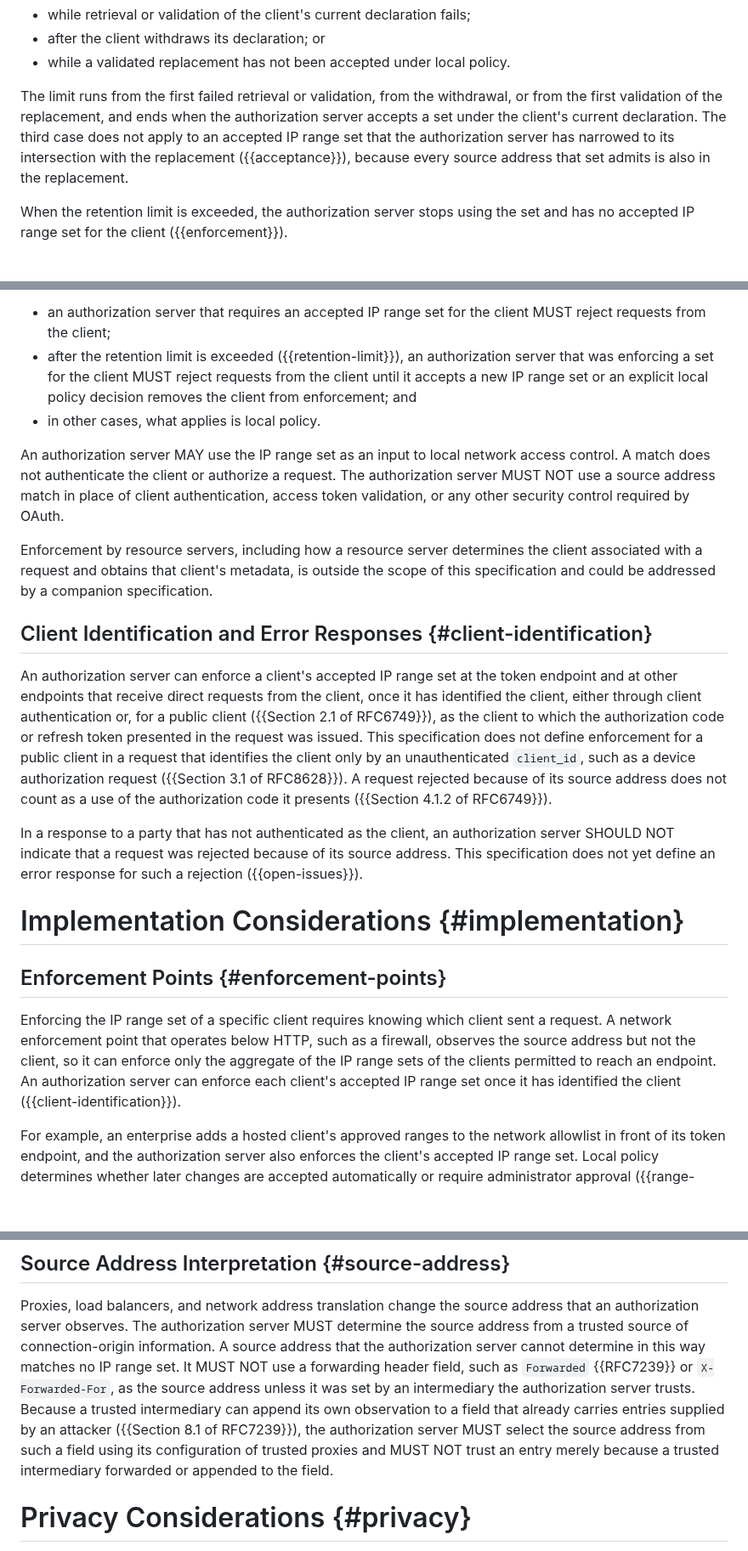
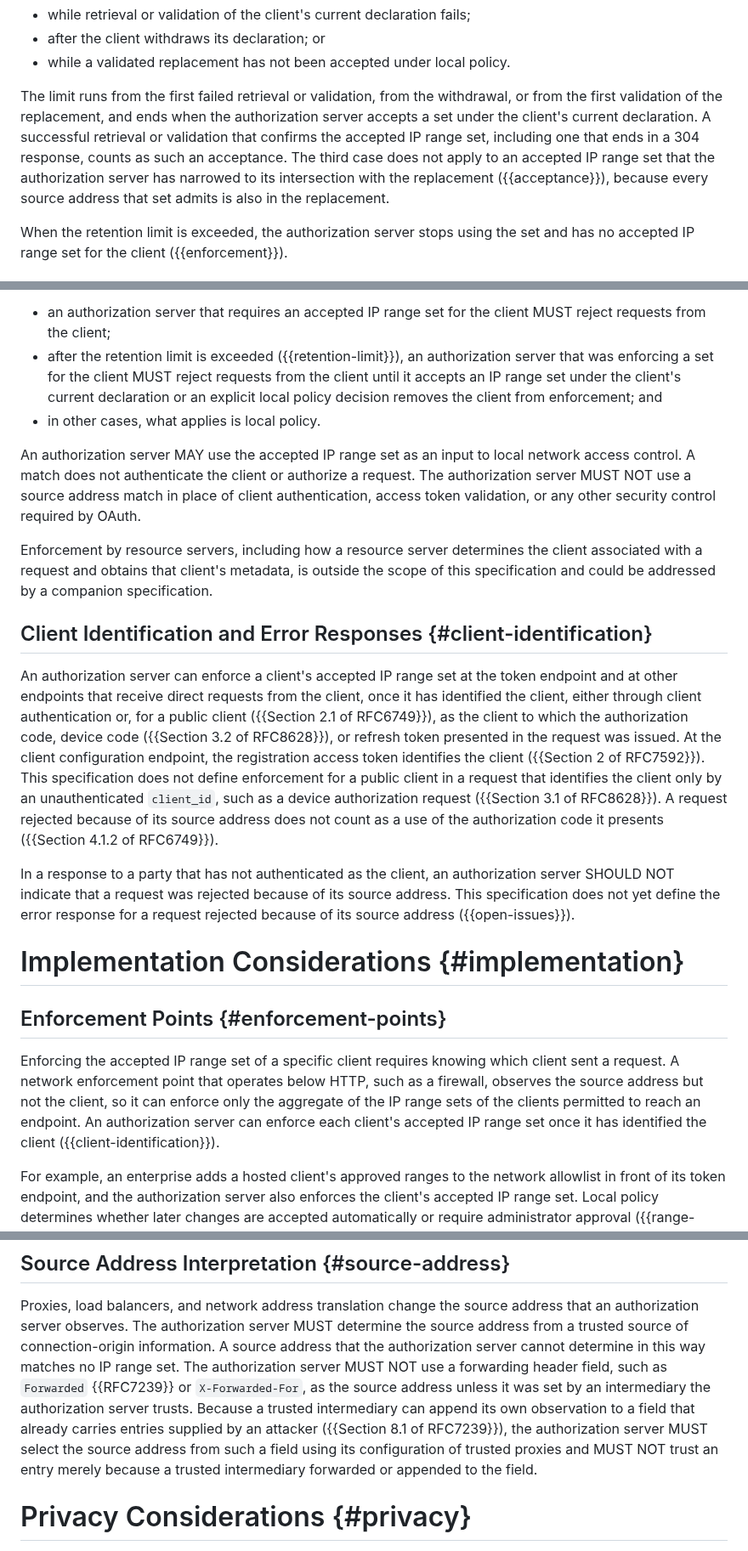
Before and after one commit to mcguinness/draft-mcguinness-oauth-client-ip-ranges, a Markdown page: draft-mcguinness-oauth-client-ip-ranges.md, 3 parts joined by grey strips. Shown at 85% size. GitHub-like rendering; blank space fills up the shorter version.

Commit message:
Fix consistency issues from the post-round read
- Changes to Client Metadata: state the departure from Section 2.2 of
  RFC 7592 explicitly. Unlike other empty values in an update request,
  an empty client_ip_ranges array declares an empty IP range set, and
  the authorization server MUST NOT treat it as a deletion request or
  ignore it.
- The previous-URL MUST NOT applies while the client's current
  metadata does not reference that URL; a client that moves back to an
  earlier URL is retrieved normally.
- Retention Limit and Enforcement: a successful retrieval or
  validation that confirms the accepted set, including a 304, ends the
  limit; the rejection ends when a set under the current declaration is
  accepted.
- Retrieval: a 304 with no corresponding stored response is a failure.
- Client Identification and Error Responses: add the device code
  (Section 3.2 of RFC 8628) and, at the client configuration endpoint,
  the registration access token (Section 2 of RFC 7592). One scope for
  the open error-response question in Section 5.1, Rejection Responses,
  and Open Issues.
- Enforcement and Enforcement Points: the accepted IP range set where
  the accepted set is meant.
- Source Address Interpretation: "It MUST NOT" had "a source address"
  as its antecedent.

```diff
--- a/draft-mcguinness-oauth-client-ip-ranges.md
+++ b/draft-mcguinness-oauth-client-ip-ranges.md
@@ -411,10 +413,12 @@ continues to use an accepted IP range set in any of the following cases
 The limit runs from the first failed retrieval or validation, from the
 withdrawal, or from the first validation of the replacement, and ends
 when the authorization server accepts a set under the client's current
-declaration. The third case does not apply to an accepted IP range set
-that the authorization server has narrowed to its intersection with
-the replacement ({{acceptance}}), because every source address that set
-admits is also in the replacement.
+declaration. A successful retrieval or validation that confirms the
+accepted IP range set, including one that ends in a 304 response, counts
+as such an acceptance. The third case does not apply to an accepted IP
+range set that the authorization server has narrowed to its intersection
+with the replacement ({{acceptance}}), because every source address that
+set admits is also in the replacement.
 
 When the retention limit is exceeded, the authorization server stops
 using the set and has no accepted IP range set for the client
@@ -441,14 +445,14 @@ accepted IP range set:
   the client MUST reject requests from the client;
 * after the retention limit is exceeded ({{retention-limit}}), an
   authorization server that was enforcing a set for the client MUST
-  reject requests from the client until it accepts a new IP range set
-  or an explicit local policy decision removes the client from
-  enforcement; and
+  reject requests from the client until it accepts an IP range set under
+  the client's current declaration or an explicit local policy decision
+  removes the client from enforcement; and
 * in other cases, what applies is local policy.
 
-An authorization server MAY use the IP range set as an input to local
-network access control. A match does not authenticate the client or
-authorize a request. The authorization server MUST NOT use a source
+An authorization server MAY use the accepted IP range set as an input to
+local network access control. A match does not authenticate the client
+or authorize a request. The authorization server MUST NOT use a source
 address match in place of client authentication, access token
 validation, or any other security control required by OAuth.
 
@@ -464,31 +468,33 @@ the token endpoint and at other endpoints that receive direct requests
 from the client, once it has identified the client, either through
 client authentication or, for a public client
 ({{Section 2.1 of RFC6749}}), as the client to which the authorization
-code or refresh token presented in the request was issued. This
-specification does not define enforcement for a public client in a
-request that identifies the client only by an unauthenticated
-`client_id`, such as a device authorization request
-({{Section 3.1 of RFC8628}}). A request rejected because of its source
-address does not count as a use of the authorization code it presents
-({{Section 4.1.2 of RFC6749}}).
+code, device code ({{Section 3.2 of RFC8628}}), or refresh token
+presented in the request was issued. At the client configuration
+endpoint, the registration access token identifies the client
+({{Section 2 of RFC7592}}). This specification does not define
+enforcement for a public client in a request that identifies the client
+only by an unauthenticated `client_id`, such as a device authorization
+request ({{Section 3.1 of RFC8628}}). A request rejected because of its
+source address does not count as a use of the authorization code it
+presents ({{Section 4.1.2 of RFC6749}}).
 
 In a response to a party that has not authenticated as the client, an
 authorization server SHOULD NOT indicate that a request was rejected
-because of its source address. This specification does not yet define an
-error response for such a rejection ({{open-issues}}).
+because of its source address. This specification does not yet define
+the error response for a request rejected because of its source address
+({{open-issues}}).
 
 # Implementation Considerations {#implementation}
 
 ## Enforcement Points {#enforcement-points}
 
-Enforcing the IP range set of a specific client requires knowing which
-client sent a request. A network enforcement point that operates below
-HTTP, such as a firewall, observes the source address but not the
-client, so it can enforce only the aggregate of the IP range sets of the
-clients permitted to reach an endpoint. An authorization server can
-enforce each client's accepted IP range set once it has identified the
-client
-({{client-identification}}).
+Enforcing the accepted IP range set of a specific client requires
+knowing which client sent a request. A network enforcement point that
+operates below HTTP, such as a firewall, observes the source address but
+not the client, so it can enforce only the aggregate of the IP range
+sets of the clients permitted to reach an endpoint. An authorization
+server can enforce each client's accepted IP range set once it has
+identified the client ({{client-identification}}).
 
 For example, an enterprise adds a hosted client's approved ranges to the
 network allowlist in front of its token endpoint, and the authorization
@@ -637,15 +644,15 @@ Proxies, load balancers, and network address translation change the
 source address that an authorization server observes. The authorization
 server MUST determine the source address from a trusted source of
 connection-origin information. A source address that the authorization
-server cannot determine in this way matches no IP range set. It MUST NOT
-use a forwarding header
-field, such as `Forwarded` {{RFC7239}} or `X-Forwarded-For`, as the
-source address unless it was set by an intermediary the authorization
-server trusts. Because a trusted intermediary can append its own
-observation to a field that already carries entries supplied by an
-attacker ({{Section 8.1 of RFC7239}}), the authorization server MUST
-select the source address from such a field using its configuration of
-trusted proxies and MUST NOT trust an entry merely because a trusted
+server cannot determine in this way matches no IP range set. The
+authorization server MUST NOT use a forwarding header field, such as
+`Forwarded` {{RFC7239}} or `X-Forwarded-For`, as the source address
+unless it was set by an intermediary the authorization server trusts.
+Because a trusted intermediary can append its own observation to a field
+that already carries entries supplied by an attacker
+({{Section 8.1 of RFC7239}}), the authorization server MUST select the
+source address from such a field using its configuration of trusted
+proxies and MUST NOT trust an entry merely because a trusted
 intermediary forwarded or appended to the field.
 
 # Privacy Considerations {#privacy}
```
Also changed, not shown: other parts of draft-mcguinness-oauth-client-ip-ranges.md (+13 -10 lines).
